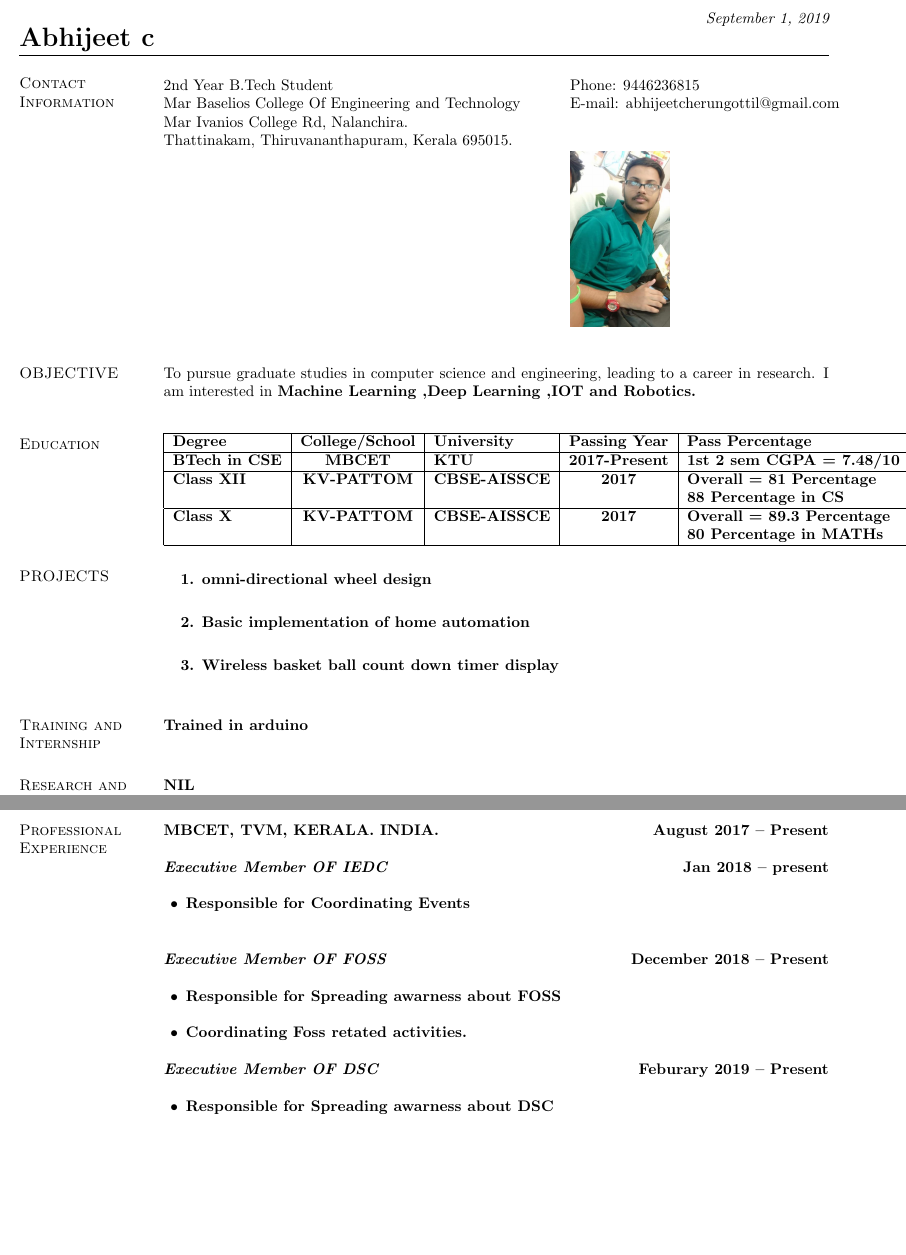
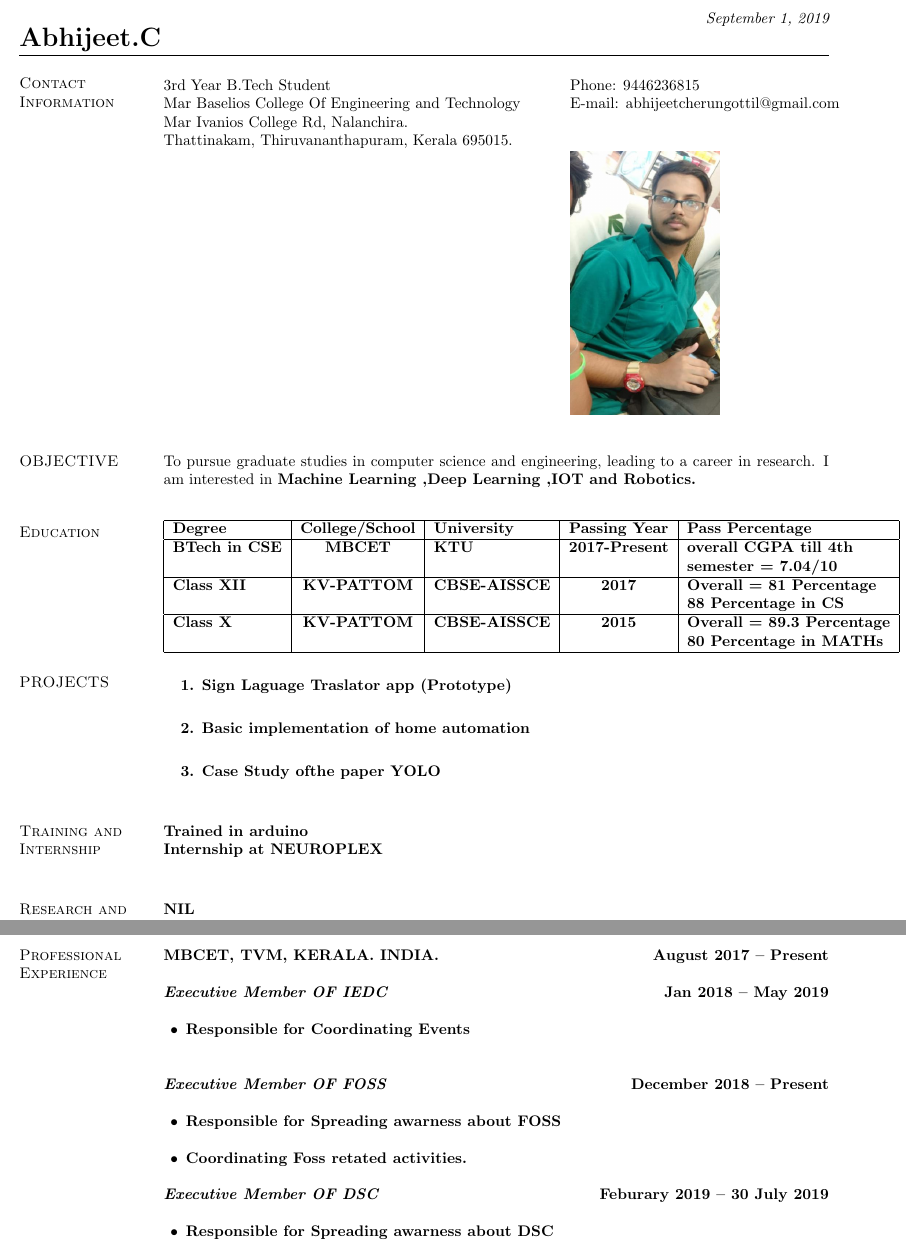
Before and after one commit to abhijeet1999/abhijeet_Resume, a LaTeX CV (resume.tex): two parts of pages 1 and 2 of 3, joined at a grey line, cut so that both start at the same text, the shorter picture padded with empty space. Compiled offline with pdfLaTeX.

Commit message:
Add files via upload

```diff
--- a/resume.tex
+++ b/resume.tex
@@ -26,21 +26,21 @@
 
 \begin{document}
 
-	\name{\LARGE Abhijeet c} \hfill {\em \today}
+	\name{\LARGE Abhijeet.C} \hfill {\em \today}
 
 	\begin{resume}
 		\section{\sc Contact Information}
 
 		\vspace{.05in}
 		\begin{tabular}{@{}p{3.5in}p{3in}}
-			2nd  Year B.Tech Student                                                                     & {Phone:}  9446236815 \\
+			3rd  Year B.Tech Student                                                                     & {Phone:}  9446236815 \\
 			Mar Baselios College Of Engineering
 			and Technology
 			& {E-mail:}  abhijeetcherungottil@gmail.com\\
 			Mar Ivanios College Rd, Nalanchira.\\
 			Thattinakam, Thiruvananthapuram, Kerala 695015.\\
 			&
-			\includegraphics[width=0.1\textheight]{my}
+			\includegraphics[width=0.15\textheight]{my}
 
 		\end{tabular}
 
@@ -54,26 +54,28 @@ To pursue graduate studies in computer science and engineering, leading to a car
 \begin{tabular}{|l|c|l|c|l|c|}\hline
 	\bf Degree&\bf College/School&\bf University&\bf Passing Year&\bf Pass Percentage \\ \hline
 	BTech in CSE
-	&MBCET & KTU & 2017-Present&1st 2 sem CGPA = 7.48/10 \\ \hline
+	&MBCET & KTU & 2017-Present&overall CGPA till 4th\\ &&&&semester  = 7.04/10 \\ \hline
 	Class XII
 	&KV-PATTOM & CBSE-AISSCE  & 2017& Overall = 81 Percentage \\&&&&88 Percentage in CS
 
 	\\ \hline
 	Class X
-	&KV-PATTOM & CBSE-AISSCE  & 2017& Overall = 89.3 Percentage \\&&&&80 Percentage in MATHs
+	&KV-PATTOM & CBSE-AISSCE  & 2015& Overall = 89.3 Percentage \\&&&&80 Percentage in MATHs
 
 	\\ \hline
 \end{tabular}
 \section{\sc PROJECTS}
 
 \begin{enumerate} %Job Description%
-	\item omni-directional wheel design \\
+	\item Sign Laguage Traslator app (Prototype) \\
 	\item Basic implementation of home automation\\
-	\item Wireless basket ball count down timer display\\
+	\item Case Study ofthe paper YOLO\\
+
 \end{enumerate}
 
 \section{\sc Training and Internship}
 Trained in arduino \\
+Internship at NEUROPLEX \\
 \section{\sc Research and Publication}
 
 \bf NIL
@@ -122,7 +124,7 @@ Trained in arduino \\
 %%%%%%
 {\bf MBCET}, TVM, KERALA. INDIA. \hfill{August 2017 -- Present}\\
 \\
-{\em Executive Member  OF IEDC }\hfill {Jan 2018 -- present}\\
+{\em Executive Member  OF IEDC }\hfill {Jan 2018 -- May 2019}\\
 \begin{list2} %Job Description%
 	\item Responsible for Coordinating Events  \\
 \end{list2}
@@ -133,7 +135,7 @@ Trained in arduino \\
 	\item Coordinating Foss retated activities.
 \end{list2}
 
-{\em Executive Member  OF DSC }\hfill {Feburary 2019 -- Present}\\
+{\em Executive Member  OF DSC }\hfill {Feburary 2019 -- 30 July 2019}\\
 \begin{list2} %Job Description%
 	\item Responsible for Spreading awarness about DSC  \\
 	\item Coordinating DSC retated activities.
```
Also changed, not shown: resume.pdf, resume.tex (4 more changed lines), 1 other file.
